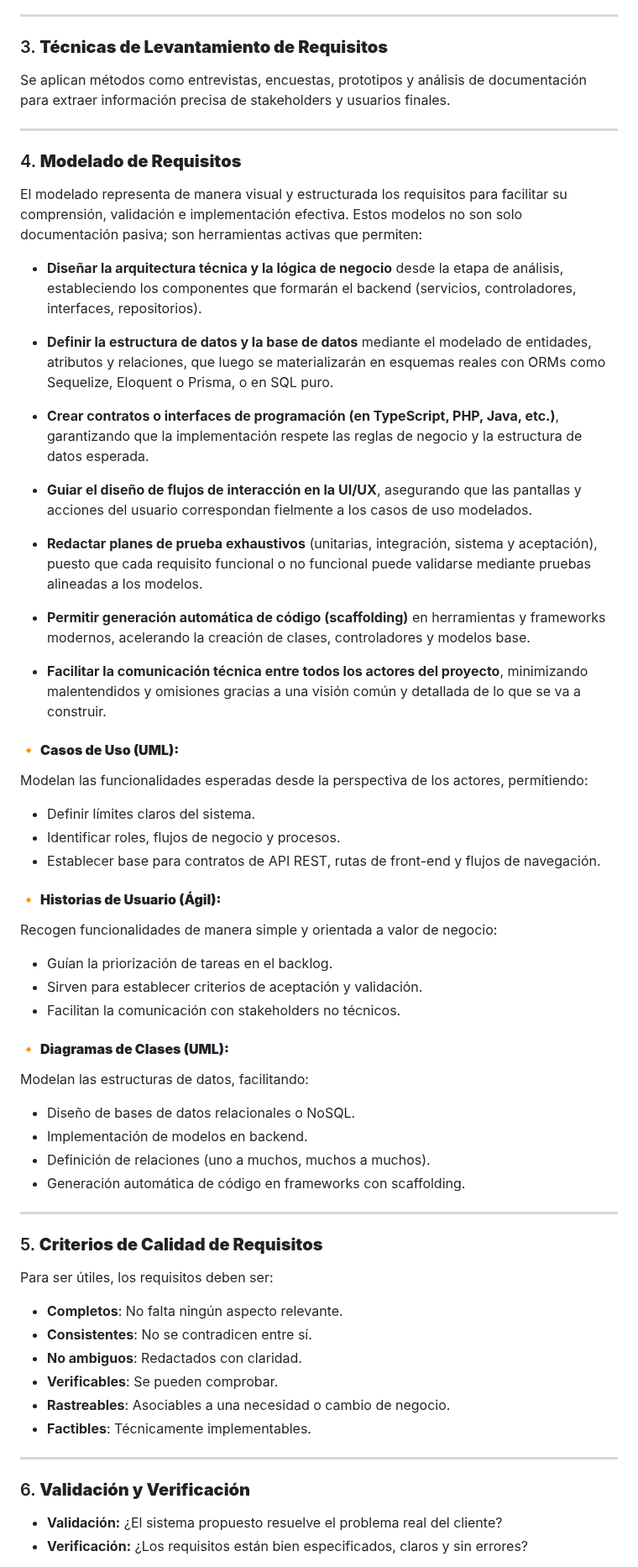
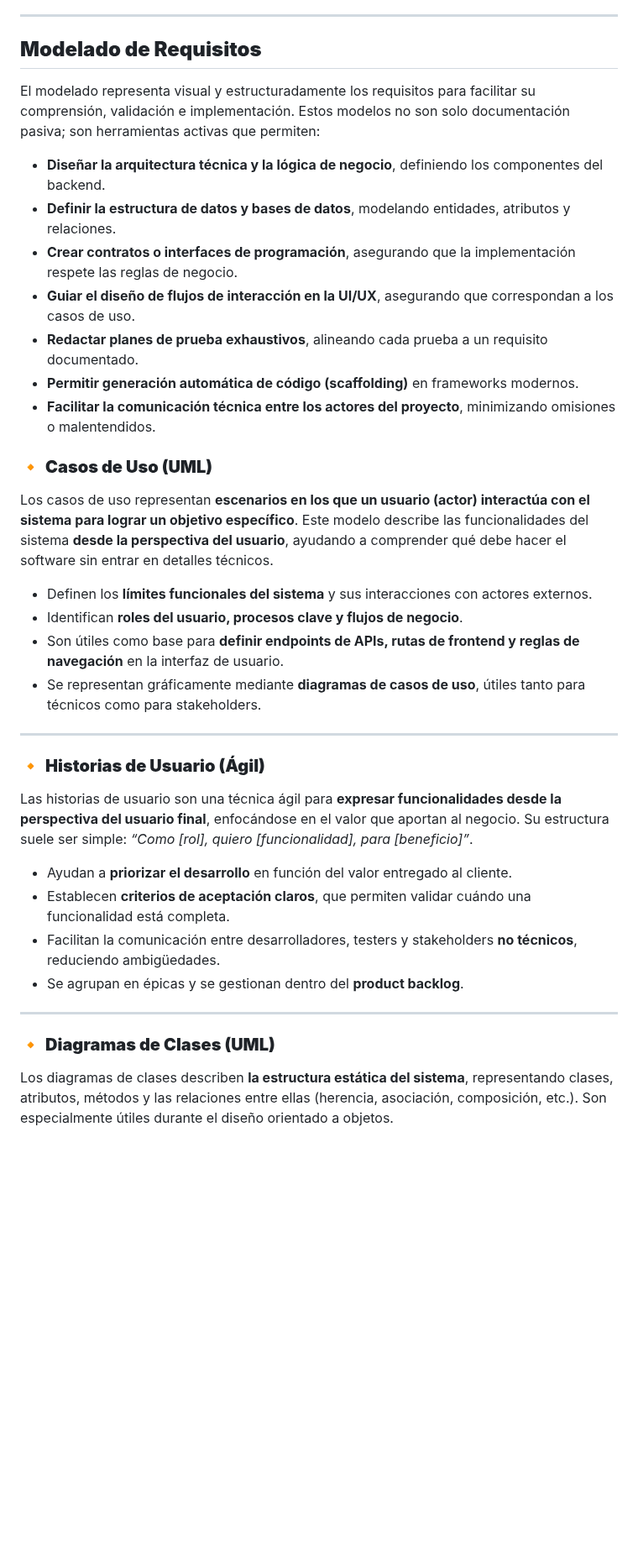
Before and after one commit to AndresGutierrezHurtado/estudio, a Markdown page: 03-analisis-requisitos/resumen.md, the part around one of its changes. Shown at 84% size. Drawn GitHub-style; blank space fills up the shorter version.

```diff
--- a/03-analisis-requisitos/resumen.md
+++ b/03-analisis-requisitos/resumen.md
@@ -74,72 +132,41 @@ Requisitos propios del contexto o sector del negocio.
 
 ---
 
-### 3. **Técnicas de Levantamiento de Requisitos**
+## **Modelado de Requisitos**
 
-Se aplican métodos como entrevistas, encuestas, prototipos y análisis de documentación para extraer información precisa de stakeholders y usuarios finales.
+El modelado representa visual y estructuradamente los requisitos para facilitar su comprensión, validación e implementación. Estos modelos no son solo documentación pasiva; son herramientas activas que permiten:
+
+-   **Diseñar la arquitectura técnica y la lógica de negocio**, definiendo los componentes del backend.
+-   **Definir la estructura de datos y bases de datos**, modelando entidades, atributos y relaciones.
+-   **Crear contratos o interfaces de programación**, asegurando que la implementación respete las reglas de negocio.
+-   **Guiar el diseño de flujos de interacción en la UI/UX**, asegurando que correspondan a los casos de uso.
+-   **Redactar planes de prueba exhaustivos**, alineando cada prueba a un requisito documentado.
+-   **Permitir generación automática de código (scaffolding)** en frameworks modernos.
+-   **Facilitar la comunicación técnica entre los actores del proyecto**, minimizando omisiones o malentendidos.
+
+### 🔸 **Casos de Uso (UML)**
+
+Los casos de uso representan **escenarios en los que un usuario (actor) interactúa con el sistema para lograr un objetivo específico**. Este modelo describe las funcionalidades del sistema **desde la perspectiva del usuario**, ayudando a comprender qué debe hacer el software sin entrar en detalles técnicos.
+
+-   Definen los **límites funcionales del sistema** y sus interacciones con actores externos.
+-   Identifican **roles del usuario, procesos clave y flujos de negocio**.
+-   Son útiles como base para **definir endpoints de APIs, rutas de frontend y reglas de navegación** en la interfaz de usuario.
+-   Se representan gráficamente mediante **diagramas de casos de uso**, útiles tanto para técnicos como para stakeholders.
 
 ---
 
-### 4. **Modelado de Requisitos**
+### 🔸 **Historias de Usuario (Ágil)**
 
-El modelado representa de manera visual y estructurada los requisitos para facilitar su comprensión, validación e implementación efectiva. Estos modelos no son solo documentación pasiva; son herramientas activas que permiten:
+Las historias de usuario son una técnica ágil para **expresar funcionalidades desde la perspectiva del usuario final**, enfocándose en el valor que aportan al negocio. Su estructura suele ser simple: _“Como [rol], quiero [funcionalidad], para [beneficio]”_.
 
--   **Diseñar la arquitectura técnica y la lógica de negocio** desde la etapa de análisis, estableciendo los componentes que formarán el backend (servicios, controladores, interfaces, repositorios).
-
--   **Definir la estructura de datos y la base de datos** mediante el modelado de entidades, atributos y relaciones, que luego se materializarán en esquemas reales con ORMs como Sequelize, Eloquent o Prisma, o en SQL puro.
-
--   **Crear contratos o interfaces de programación (en TypeScript, PHP, Java, etc.)**, garantizando que la implementación respete las reglas de negocio y la estructura de datos esperada.
-
--   **Guiar el diseño de flujos de interacción en la UI/UX**, asegurando que las pantallas y acciones del usuario correspondan fielmente a los casos de uso modelados.
-
--   **Redactar planes de prueba exhaustivos** (unitarias, integración, sistema y aceptación), puesto que cada requisito funcional o no funcional puede validarse mediante pruebas alineadas a los modelos.
-
--   **Permitir generación automática de código (scaffolding)** en herramientas y frameworks modernos, acelerando la creación de clases, controladores y modelos base.
-
--   **Facilitar la comunicación técnica entre todos los actores del proyecto**, minimizando malentendidos y omisiones gracias a una visión común y detallada de lo que se va a construir.
-
-#### 🔸 **Casos de Uso (UML):**
-
-Modelan las funcionalidades esperadas desde la perspectiva de los actores, permitiendo:
-
--   Definir límites claros del sistema.
--   Identificar roles, flujos de negocio y procesos.
--   Establecer base para contratos de API REST, rutas de front-end y flujos de navegación.
-
-#### 🔸 **Historias de Usuario (Ágil):**
-
-Recogen funcionalidades de manera simple y orientada a valor de negocio:
-
--   Guían la priorización de tareas en el backlog.
--   Sirven para establecer criterios de aceptación y validación.
--   Facilitan la comunicación con stakeholders no técnicos.
-
-#### 🔸 **Diagramas de Clases (UML):**
-
-Modelan las estructuras de datos, facilitando:
-
--   Diseño de bases de datos relacionales o NoSQL.
--   Implementación de modelos en backend.
--   Definición de relaciones (uno a muchos, muchos a muchos).
--   Generación automática de código en frameworks con scaffolding.
+-   Ayudan a **priorizar el desarrollo** en función del valor entregado al cliente.
+-   Establecen **criterios de aceptación claros**, que permiten validar cuándo una funcionalidad está completa.
+-   Facilitan la comunicación entre desarrolladores, testers y stakeholders **no técnicos**, reduciendo ambigüedades.
+-   Se agrupan en épicas y se gestionan dentro del **product backlog**.
 
 ---
 
-### 5. **Criterios de Calidad de Requisitos**
+### 🔸 **Diagramas de Clases (UML)**
 
-Para ser útiles, los requisitos deben ser:
+Los diagramas de clases describen **la estructura estática del sistema**, representando clases, atributos, métodos y las relaciones entre ellas (herencia, asociación, composición, etc.). Son especialmente útiles durante el diseño orientado a objetos.
 
--   **Completos**: No falta ningún aspecto relevante.
--   **Consistentes**: No se contradicen entre sí.
--   **No ambiguos**: Redactados con claridad.
--   **Verificables**: Se pueden comprobar.
--   **Rastreables**: Asociables a una necesidad o cambio de negocio.
--   **Factibles**: Técnicamente implementables.
-
----
-
-### 6. **Validación y Verificación**
-
--   **Validación:** ¿El sistema propuesto resuelve el problema real del cliente?
--   **Verificación:** ¿Los requisitos están bien especificados, claros y sin errores?
-
```
Also changed, not shown: other parts of 03-analisis-requisitos/resumen.md (+105 -72 lines).
